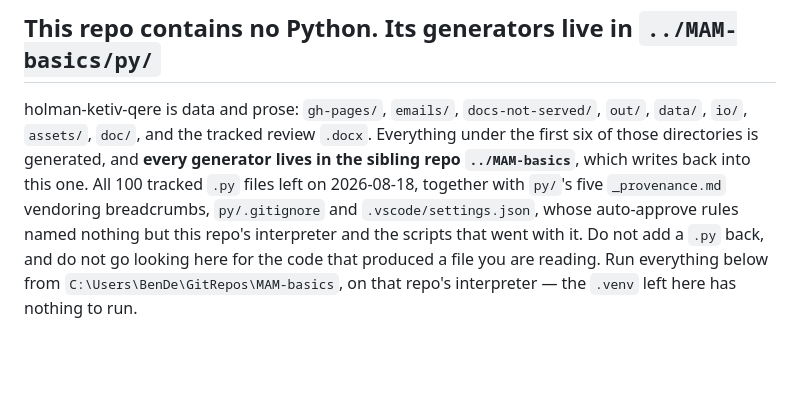
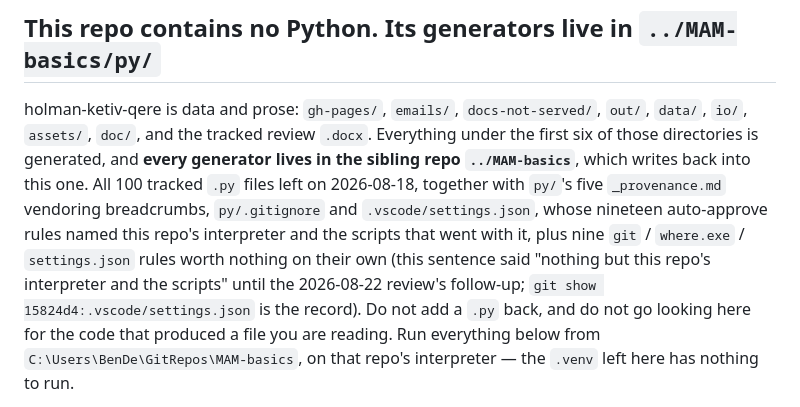
Before and after one commit to bdenckla/holman-ketiv-qere, a Markdown page: CLAUDE.md, the part around the change. Drawn GitHub-style; blank space fills up the shorter version.

```diff
--- a/CLAUDE.md
+++ b/CLAUDE.md
@@ -11,7 +11,10 @@ holman-ketiv-qere is data and prose: `gh-pages/`, `emails/`, `docs-not-served/`,
 directories is generated, and **every generator lives in the sibling repo `../MAM-basics`**, which
 writes back into this one. All 100 tracked `.py` files left on 2026-08-18, together with `py/`'s
 five `_provenance.md` vendoring breadcrumbs, `py/.gitignore` and `.vscode/settings.json`, whose
-auto-approve rules named nothing but this repo's interpreter and the scripts that went with it. Do
+nineteen auto-approve rules named this repo's interpreter and the scripts that went with it, plus
+nine `git` / `where.exe` / `settings.json` rules worth nothing on their own (this sentence said
+"nothing but this repo's interpreter and the scripts" until the 2026-08-22 review's follow-up;
+`git show 15824d4:.vscode/settings.json` is the record). Do
 not add a `.py` back, and do not go looking here for the code that produced a file you are reading.
 Run everything below from `C:\Users\BenDe\GitRepos\MAM-basics`, on that repo's interpreter — the
 `.venv` left here has nothing to run.
```
Also changed, not shown: README.md (+5 -2 lines).
